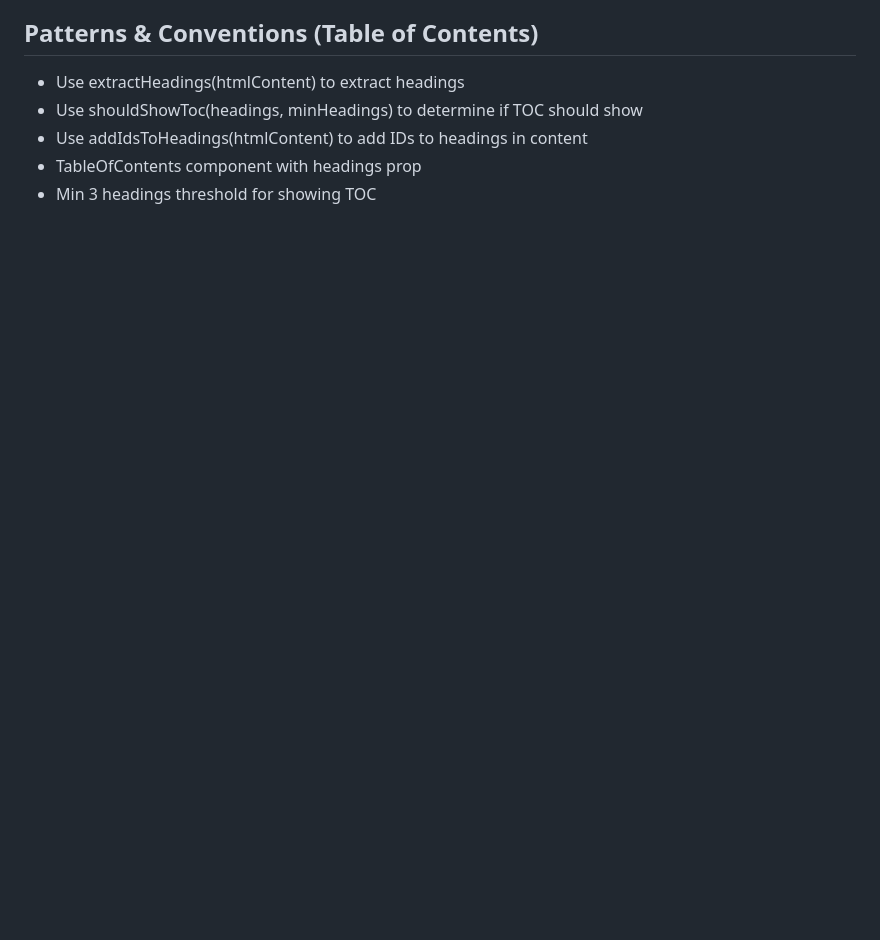
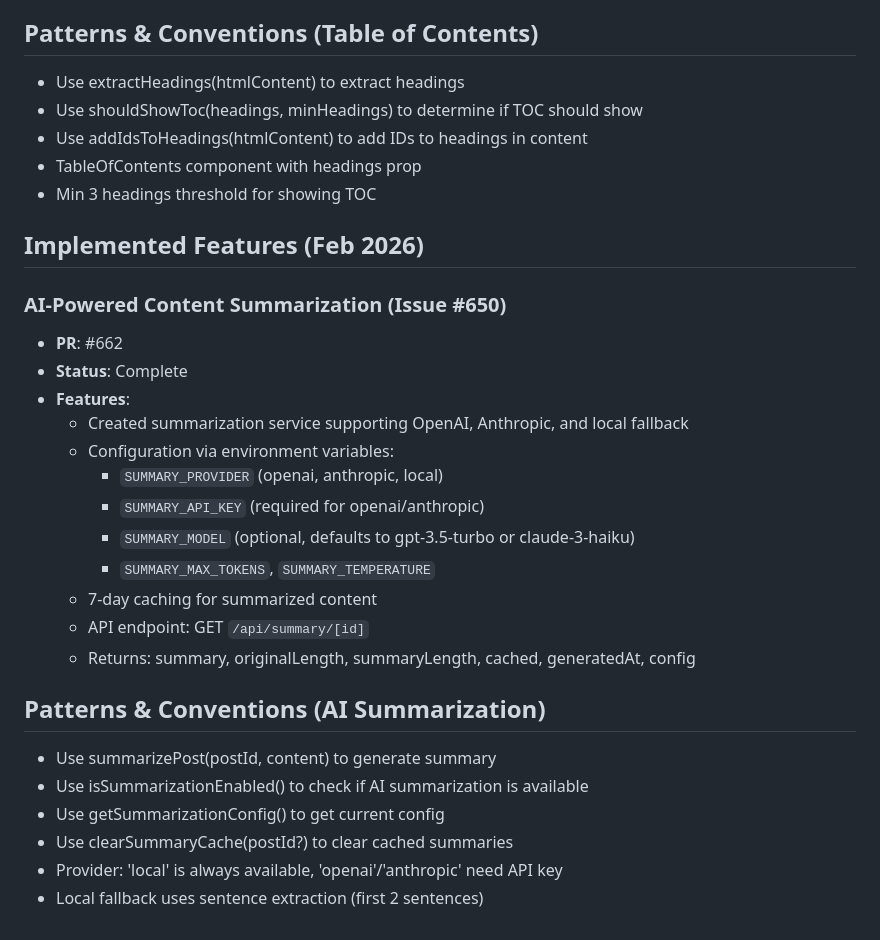
Before and after one commit to sulhimbn/headlesswp, a Markdown page: docs/Growth-Innovation-Strategist.md, the part around the change. Drawn GitHub-style; blank space fills up the shorter version.

Commit message:
docs: Update Growth-Innovation-Strategist memory with AI summarization

```diff
--- a/docs/Growth-Innovation-Strategist.md
+++ b/docs/Growth-Innovation-Strategist.md
@@ -199,3 +199,27 @@
 - Use addIdsToHeadings(htmlContent) to add IDs to headings in content
 - TableOfContents component with headings prop
 - Min 3 headings threshold for showing TOC
+
+## Implemented Features (Feb 2026)
+
+### AI-Powered Content Summarization (Issue #650)
+- **PR**: #662
+- **Status**: Complete
+- **Features**:
+  - Created summarization service supporting OpenAI, Anthropic, and local fallback
+  - Configuration via environment variables:
+    - `SUMMARY_PROVIDER` (openai, anthropic, local)
+    - `SUMMARY_API_KEY` (required for openai/anthropic)
+    - `SUMMARY_MODEL` (optional, defaults to gpt-3.5-turbo or claude-3-haiku)
+    - `SUMMARY_MAX_TOKENS`, `SUMMARY_TEMPERATURE`
+  - 7-day caching for summarized content
+  - API endpoint: GET `/api/summary/[id]`
+  - Returns: summary, originalLength, summaryLength, cached, generatedAt, config
+
+## Patterns & Conventions (AI Summarization)
+- Use summarizePost(postId, content) to generate summary
+- Use isSummarizationEnabled() to check if AI summarization is available
+- Use getSummarizationConfig() to get current config
+- Use clearSummaryCache(postId?) to clear cached summaries
+- Provider: 'local' is always available, 'openai'/'anthropic' need API key
+- Local fallback uses sentence extraction (first 2 sentences)
```
